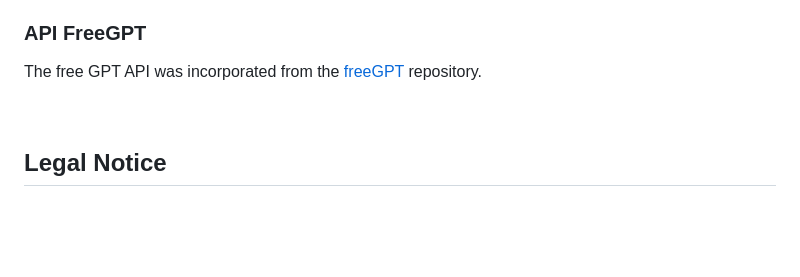
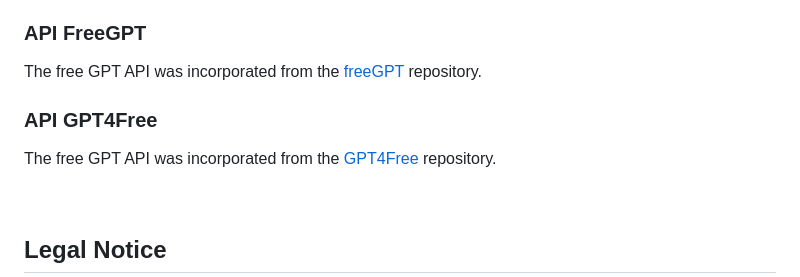
Before and after one commit to ramon-victor/freegpt-webui, a Markdown page: README.md, the part around the change. Drawn GitHub-style; blank space fills up the shorter version.

```diff
--- a/README.md
+++ b/README.md
@@ -130,6 +130,9 @@ The application interface was incorporated from the [chatgpt-clone](https://gith
 ### API FreeGPT
 The free GPT API was incorporated from the [freeGPT](https://github.com/Ruu3f/freeGPT) repository.
 
+### API GPT4Free
+The free GPT API was incorporated from the [GPT4Free](https://github.com/xiangsx/gpt4free-ts) repository.
+
 <br>
 
 ## Legal Notice
```
